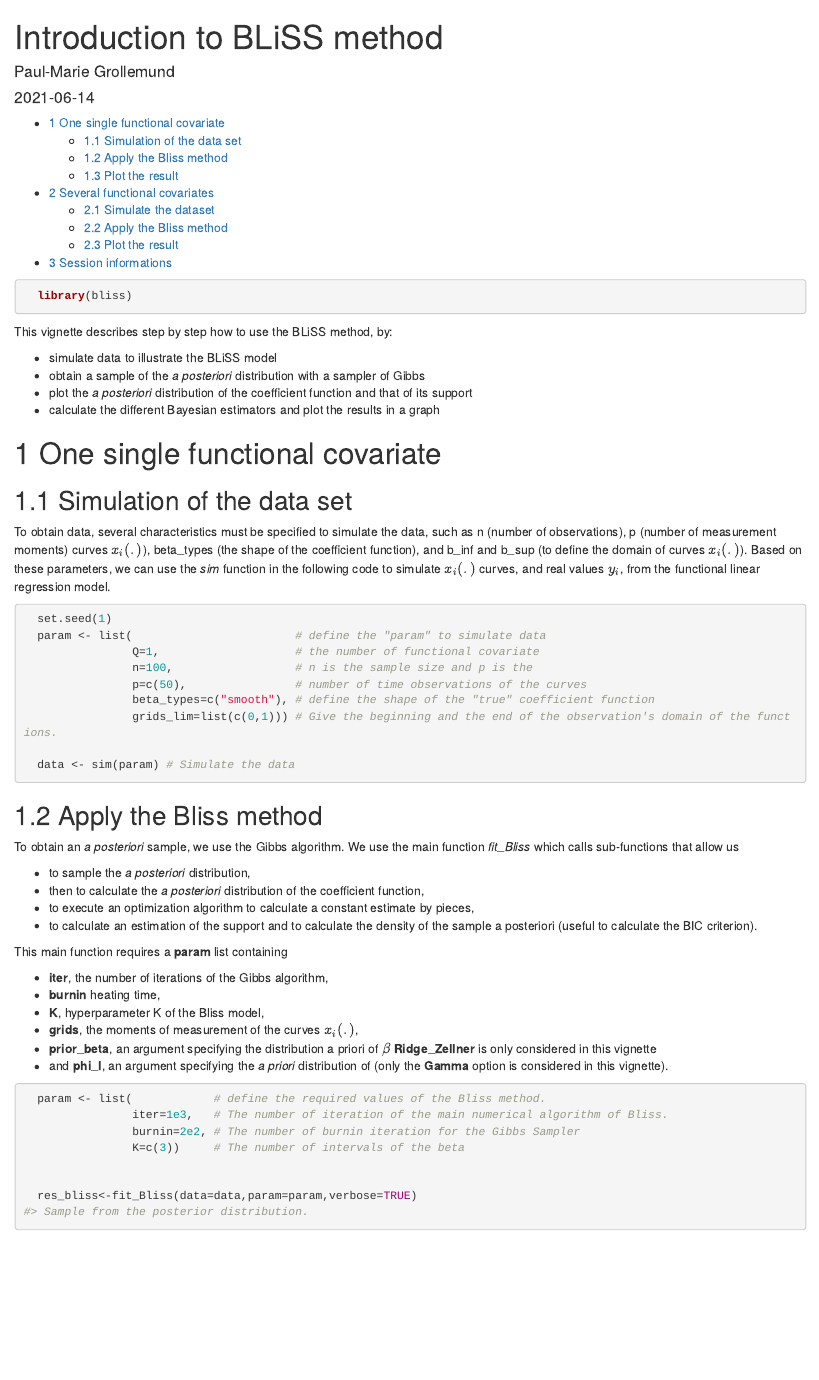
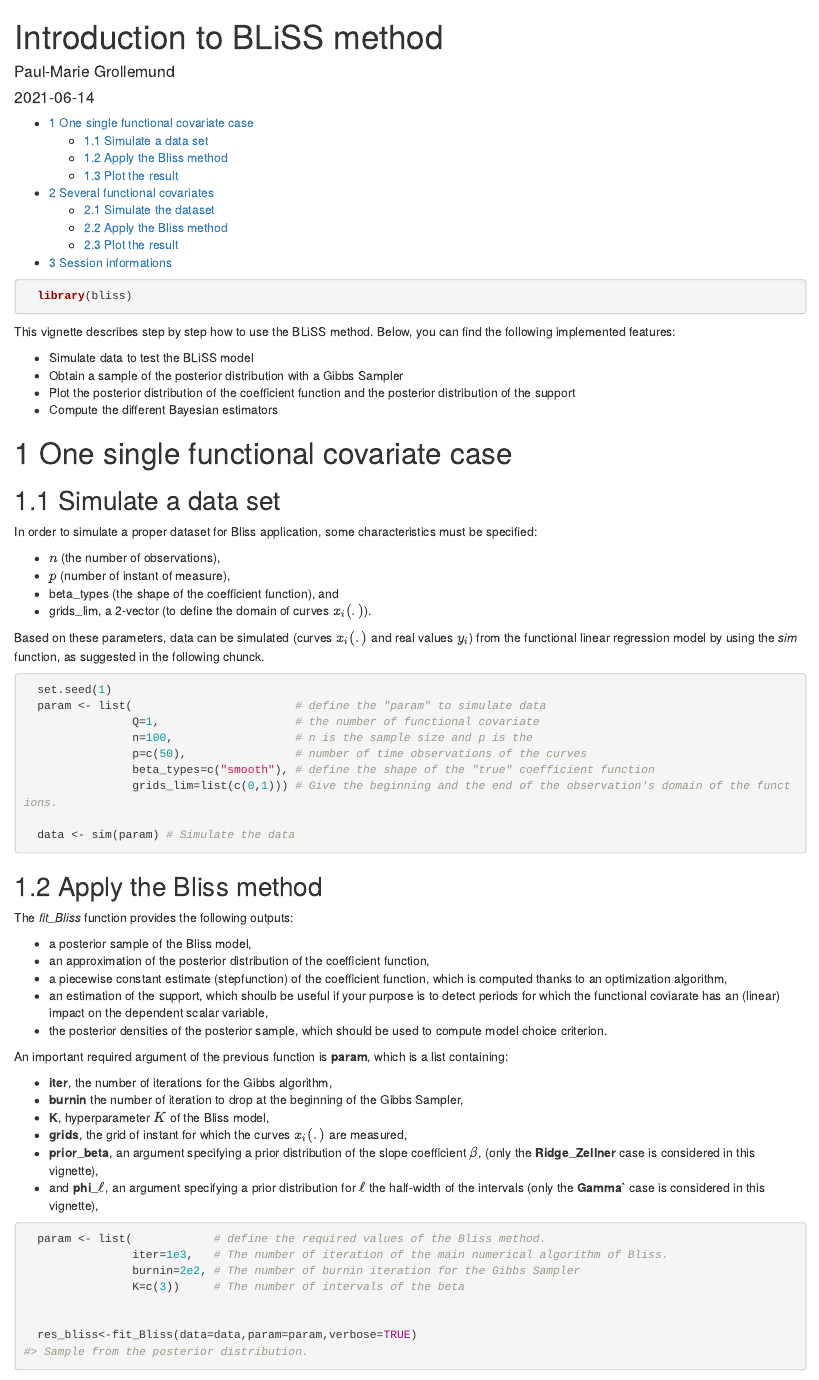
Before and after one commit to pmgrollemund/bliss, an R Markdown document (vignettes/BlissIntro.Rmd): the page in a window 1100 px wide, from its top. Rendered offline with R 4.5, knitr and Pandoc, with nearby package versions; some code elsewhere in the file could not run offline.

Commit message:
update resulting of Jessica's feedbacks

````diff
--- a/R/Bliss_Gibbs_Sampler.R
+++ b/R/Bliss_Gibbs_Sampler.R
@@ -98,3 +98,14 @@ Bliss_Gibbs_Sampler <- function(data,param,verbose=FALSE){
   }else{
     verbose_cpp <- FALSE
   }
+
+  # Determine if there are columns for which there is no variation
+  pb_count <- 0
+  for(q in 1:length(x)){
+    index <- which(apply(x[[q]],2, function(v) length(unique(v)) == 1))
+    if(length(index) > 0){
+      pb_count <- pb_count + 1
+      if(q == 1) number_exposant <- "st"
+      if(q == 2) number_exposant <- "nd"
+      if(q >  3) number_exposant <- "th"
+      if(verbose) cat(paste("\tFor the ",q,number_exposant," functional covariate, ",
--- a/R/Bliss_method.R
+++ b/R/Bliss_method.R
@@ -184,6 +187,7 @@ fit_Bliss <- function(data,param,compute_density=TRUE,sann=TRUE,
   }
 
   # Compute the support estimate
+  if(support_estimate){
     if(verbose) cat("Support estimation.\n")
     support_estimate <- list()
     support_estimate_fct <- list()
--- a/vignettes/BlissIntro.Rmd
+++ b/vignettes/BlissIntro.Rmd
@@ -23,18 +23,31 @@ knitr::opts_chunk$set(
   library(bliss)
 ```
 
-This vignette describes step by step how to use the BLiSS method, by:
+This vignette describes step by step how to use the BLiSS method.
+Below, you can find the following implemented features:
 
-* simulate data to illustrate the BLiSS model
-* obtain a sample of the *a posteriori* distribution with a sampler of Gibbs
-* plot the *a posteriori* distribution of the coefficient function and that of its support
-* calculate the different Bayesian estimators and plot the results in a graph
+* Simulate data to test the BLiSS model
+* Obtain a sample of the posterior distribution with a Gibbs Sampler
+* Plot the posterior distribution of the coefficient function and the posterior
+distribution of the support
+* Compute the different Bayesian estimators
 
-# One single functional covariate
+# One single functional covariate case
 
-## Simulation of the data set
+## Simulate a data set
 
-To obtain data, several characteristics must be specified to simulate the data, such as n (number of observations), p (number of measurement moments) curves $x_{i}(.)$), beta$\_$types (the shape of the coefficient function), and b$\_$inf and b$\_$sup (to define the domain of curves $x_{i}(.)$). Based on these parameters, we can use the *sim* function in the following code to simulate $x_{i}(.)$ curves, and real values $y_{i}$, from the functional linear regression model.
+In order to simulate a proper dataset for Bliss application, some characteristics
+must be specified:
+
+* $n$ (the number of observations),
+* $p$ (number of instant of measure),
+* beta$\_$types (the shape of the coefficient function), and
+* grids$\_$lim, a 2-vector (to define the domain of curves $x_{i}(.)$).
+
+Based on these parameters, data can be simulated
+(curves $x_{i}(.)$ and real values $y_{i}$)
+from the functional linear regression model by using the *sim* function,
+as suggested in the following chunck.
 
 
 ```{r ,eval=TRUE,include = TRUE}
@@ -51,21 +64,30 @@ To obtain data, several characteristics must be specified to simulate the data,
 
 ## Apply the Bliss method
 
-To obtain an *a posteriori* sample, we use the Gibbs algorithm. We use the main function *fit$\_$Bliss* which calls sub-functions that allow us
+The *fit$\_$Bliss* function provides the following outputs:
 
-* to sample the *a posteriori* distribution,
-* then to calculate the *a posteriori* distribution of the coefficient function,
-* to execute an optimization algorithm to calculate a constant estimate by pieces,
-* to calculate an estimation of the support and to calculate the density of the sample a posteriori (useful to calculate the BIC criterion).
+* a posterior sample of the Bliss model,
+* an approximation of the posterior distribution of the coefficient function,
+* a piecewise constant estimate (stepfunction) of the coefficient function,
+which is computed thanks to an optimization algorithm,
+* an estimation of the support, which shoulb be useful if your purpose is to
+detect periods for which the functional coviarate has an (linear) impact on the
+dependent scalar variable,
+* the posterior densities of the posterior sample, which should be used to
+compute model choice criterion.
 
-This main function requires a **param** list containing
+An important required argument of the previous function is **param**,
+which is a list containing:
 
-* **iter**, the number of iterations of the Gibbs algorithm,
-* **burnin** heating time,
-* **K**, hyperparameter K of the Bliss model,
-* **grids**, the moments of measurement of the curves $x_{i}(.)$,
-* **prior$\_$beta**, an argument specifying the distribution a priori of $\beta$ **Ridge$\_$Zellner** is only considered in this vignette
-* and **phi$\_$l**, an argument specifying the *a priori* distribution of (only the **Gamma** option is considered in this vignette).
+* **iter**, the number of iterations for the Gibbs algorithm,
+* **burnin** the number of iteration to drop at the beginning of the Gibbs Sampler,
+* **K**, hyperparameter $K$ of the Bliss model,
+* **grids**, the grid of instant for which the curves $x_{i}(.)$ are measured,
+* **prior$\_$beta**, an argument specifying a prior distribution of the slope coefficient $\beta$,
+(only the **Ridge$\_$Zellner** case is considered in this vignette),
+* and **phi$\_\ell$**, an argument specifying a prior distribution for $\ell$
+the half-width of the intervals
+(only the **Gamma`** case is considered in this vignette),
 
 ```{r ,eval=TRUE, include = TRUE}
   param <- list(            # define the required values of the Bliss method.
````
Also changed, not shown: R/basic_functions.R (+4 -2 lines), R/Bliss_Gibbs_Sampler.R (12 more changed lines), R/Bliss_method.R (8 more changed lines), 12 other files. Lines whose indentation alone changed are shown as unchanged.
